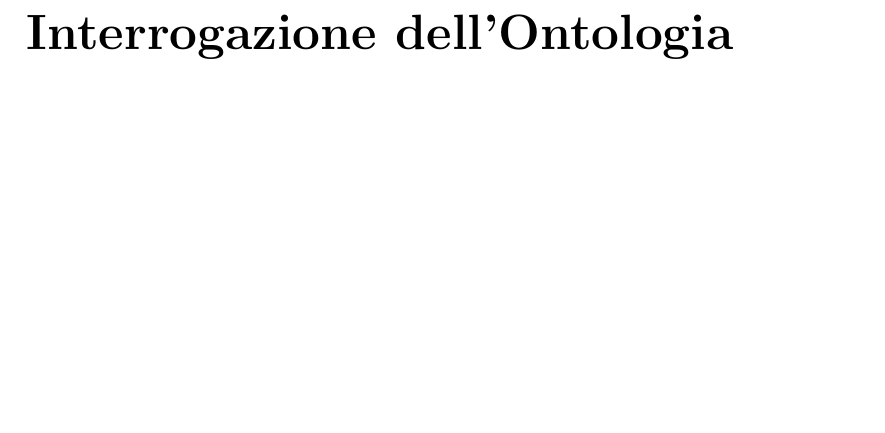
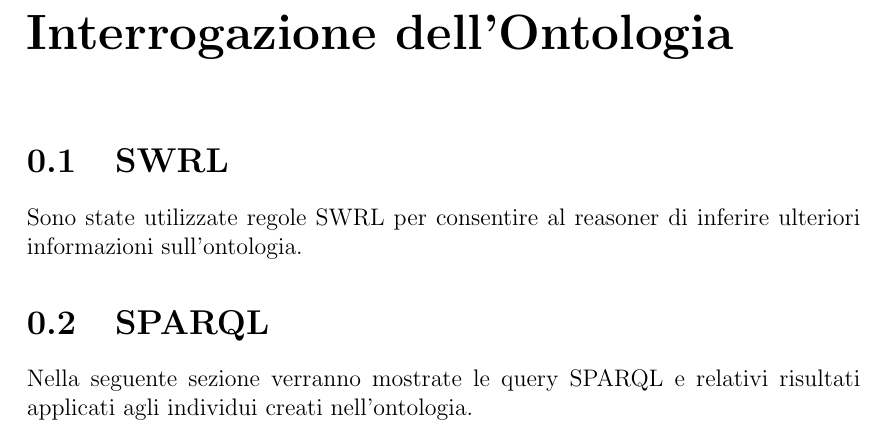
Before and after one commit to FilippoVissani/carpedia, a LaTeX thesis (docs/thesis-main.tex, which reads docs/chapters/chapter-04.tex): part of page 9 of 13, cut so that both start at the same text, the shorter picture padded with empty space. Compiled offline with pdfLaTeX.

Commit message:
docs: add SWRL and SPARQL sections

```diff
--- a/docs/chapters/chapter-04.tex
+++ b/docs/chapters/chapter-04.tex
@@ -1 +1,7 @@
 \chapter{Interrogazione dell'Ontologia}
+
+\section{SWRL}\label{sec:swrl}
+Sono state utilizzate regole SWRL per consentire al reasoner di inferire ulteriori informazioni sull'ontologia.
+
+\section{SPARQL}\label{sec:sparql}
+Nella seguente sezione verranno mostrate le query SPARQL e relativi risultati applicati agli individui creati nell'ontologia.
```
